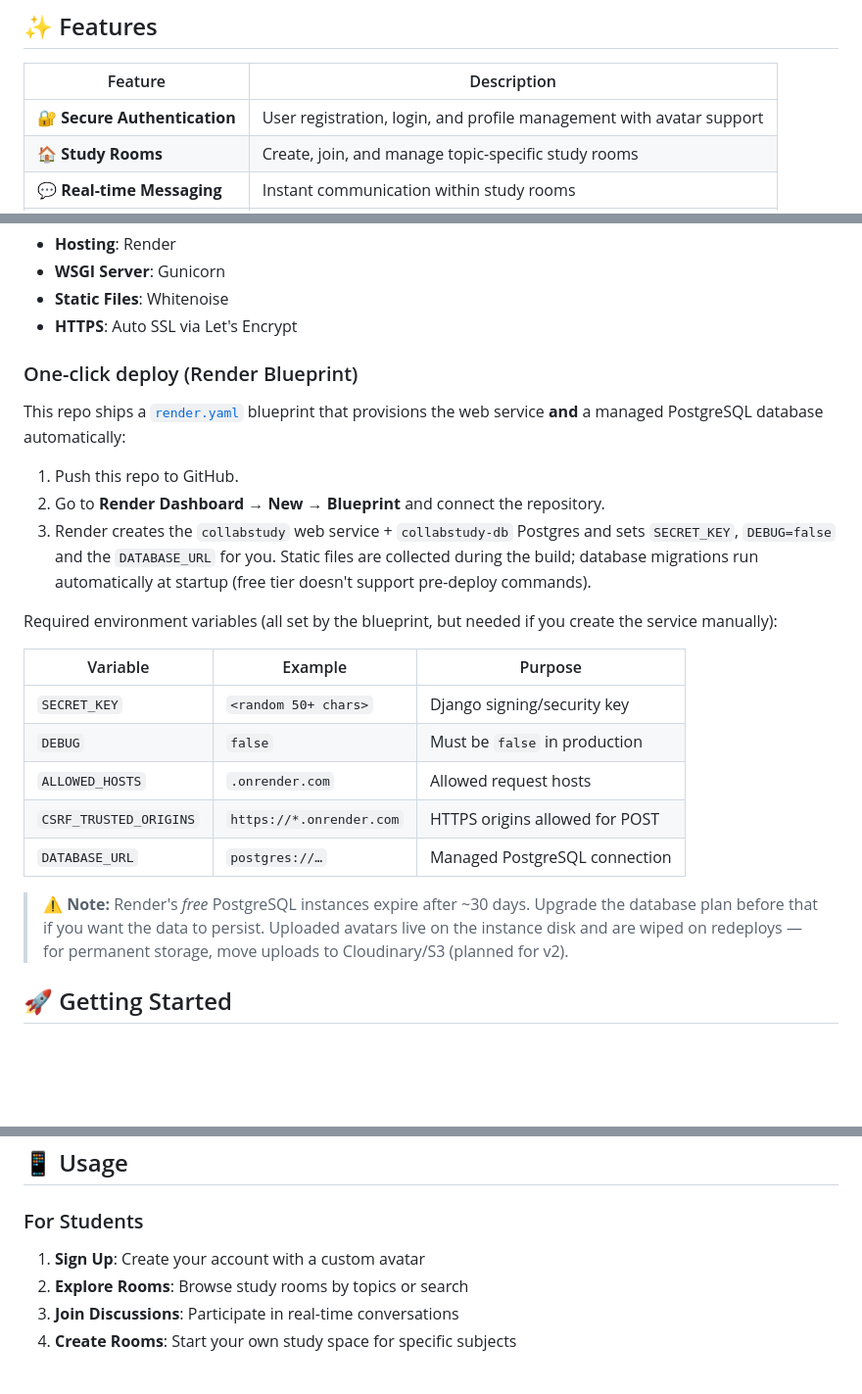
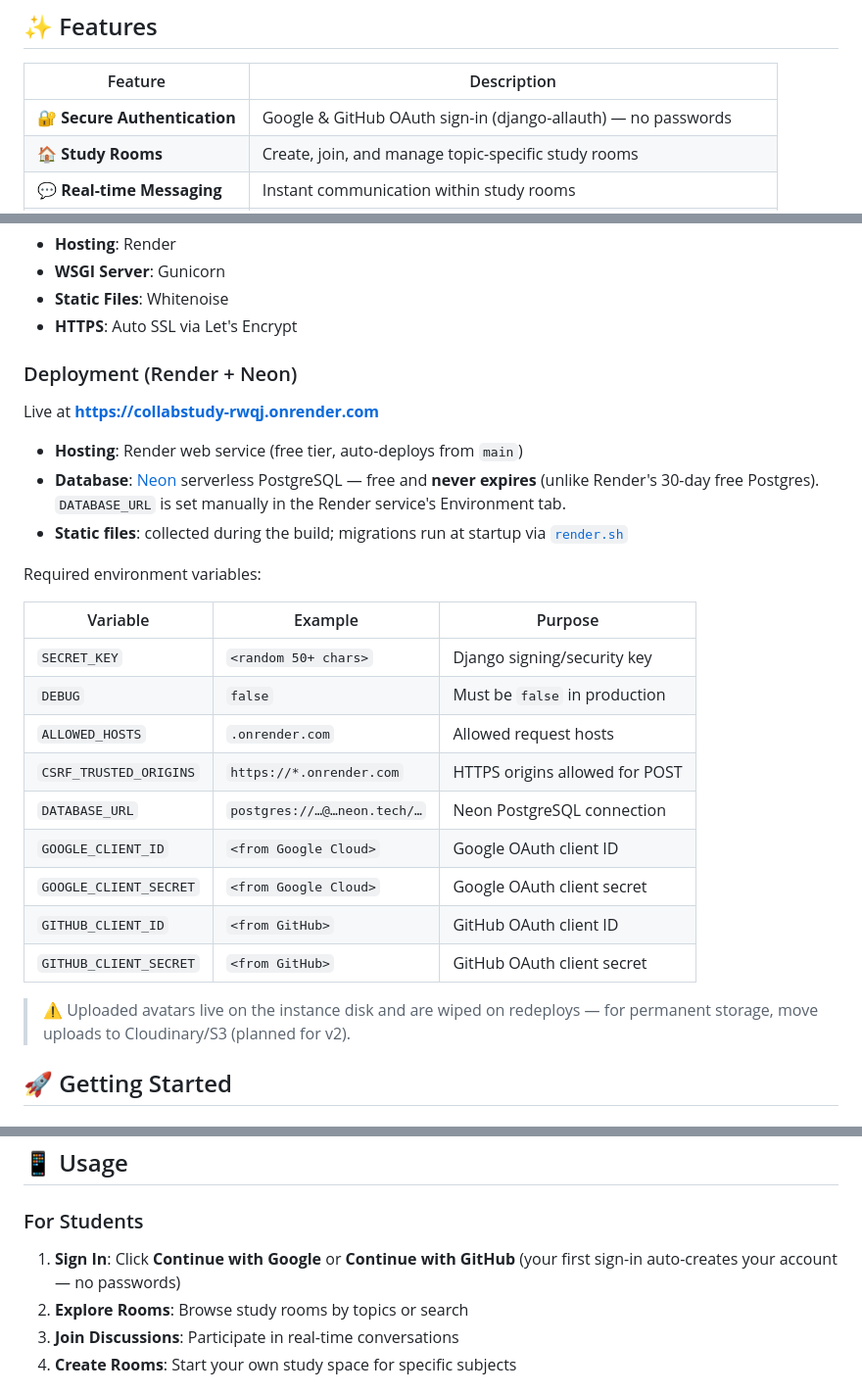
Before and after one commit to Hayredin950/CollabStudy-v1, a Markdown page: README.md, 3 parts joined by grey strips. Shown at 98% size. Rendered like a GitHub page; blank space fills up the shorter version.

Commit message:
README: reflect Google/GitHub auth and Neon DB

```diff
--- a/README.md
+++ b/README.md
@@ -54,7 +54,7 @@ CollabStudy v1 is a sophisticated collaboration platform engineered for students
 
 | Feature | Description |
 |---------|-------------|
-| **🔐 Secure Authentication** | User registration, login, and profile management with avatar support |
+| **🔐 Secure Authentication** | Google & GitHub OAuth sign-in (django-allauth) — no passwords |
 | **🏠 Study Rooms** | Create, join, and manage topic-specific study rooms |
 | **💬 Real-time Messaging** | Instant communication within study rooms |
 | **📊 Activity Feed** | Stay updated with platform-wide discussions and activities |
@@ -84,20 +84,18 @@ CollabStudy v1 is a sophisticated collaboration platform engineered for students
 - **Static Files**: Whitenoise
 - **HTTPS**: Auto SSL via Let's Encrypt
 
-### One-click deploy (Render Blueprint)
+### Deployment (Render + Neon)
 
-This repo ships a [`render.yaml`](render.yaml) blueprint that provisions the web
-service **and** a managed PostgreSQL database automatically:
+Live at **[https://collabstudy-rwqj.onrender.com](https://collabstudy-rwqj.onrender.com)**
 
-1. Push this repo to GitHub.
-2. Go to **Render Dashboard → New → Blueprint** and connect the repository.
-3. Render creates the `collabstudy` web service + `collabstudy-db` Postgres and
-   sets `SECRET_KEY`, `DEBUG=false` and the `DATABASE_URL` for you. Static files
-   are collected during the build; database migrations run automatically at
-   startup (free tier doesn't support pre-deploy commands).
+- **Hosting**: Render web service (free tier, auto-deploys from `main`)
+- **Database**: [Neon](https://neon.tech) serverless PostgreSQL — free and
+  **never expires** (unlike Render's 30-day free Postgres). `DATABASE_URL` is
+  set manually in the Render service's Environment tab.
+- **Static files**: collected during the build; migrations run at startup via
+  [`render.sh`](render.sh)
 
-Required environment variables (all set by the blueprint, but needed if you
-create the service manually):
+Required environment variables:
 
 | Variable | Example | Purpose |
 |----------|---------|---------|
@@ -105,11 +103,13 @@ create the service manually):
 | `DEBUG` | `false` | Must be `false` in production |
 | `ALLOWED_HOSTS` | `.onrender.com` | Allowed request hosts |
 | `CSRF_TRUSTED_ORIGINS` | `https://*.onrender.com` | HTTPS origins allowed for POST |
-| `DATABASE_URL` | `postgres://…` | Managed PostgreSQL connection |
+| `DATABASE_URL` | `postgres://…@…neon.tech/…` | Neon PostgreSQL connection |
+| `GOOGLE_CLIENT_ID` | `<from Google Cloud>` | Google OAuth client ID |
+| `GOOGLE_CLIENT_SECRET` | `<from Google Cloud>` | Google OAuth client secret |
+| `GITHUB_CLIENT_ID` | `<from GitHub>` | GitHub OAuth client ID |
+| `GITHUB_CLIENT_SECRET` | `<from GitHub>` | GitHub OAuth client secret |
 
-> ⚠️ **Note:** Render's *free* PostgreSQL instances expire after ~30 days.
-> Upgrade the database plan before that if you want the data to persist.
-> Uploaded avatars live on the instance disk and are wiped on redeploys — for
+> ⚠️ Uploaded avatars live on the instance disk and are wiped on redeploys — for
 > permanent storage, move uploads to Cloudinary/S3 (planned for v2).
 
 ## 🚀 Getting Started
@@ -173,7 +173,8 @@ create the service manually):
 ## 📱 Usage
 
 ### For Students
-1. **Sign Up**: Create your account with a custom avatar
+1. **Sign In**: Click **Continue with Google** or **Continue with GitHub** (your
+   first sign-in auto-creates your account — no passwords)
 2. **Explore Rooms**: Browse study rooms by topics or search
 3. **Join Discussions**: Participate in real-time conversations
 4. **Create Rooms**: Start your own study space for specific subjects
```
